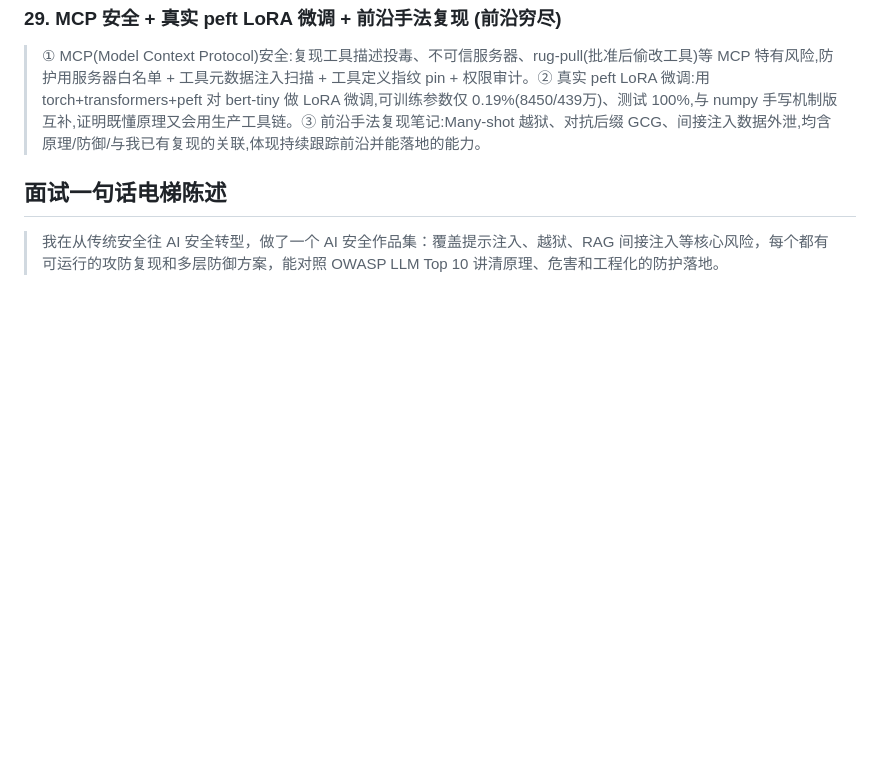
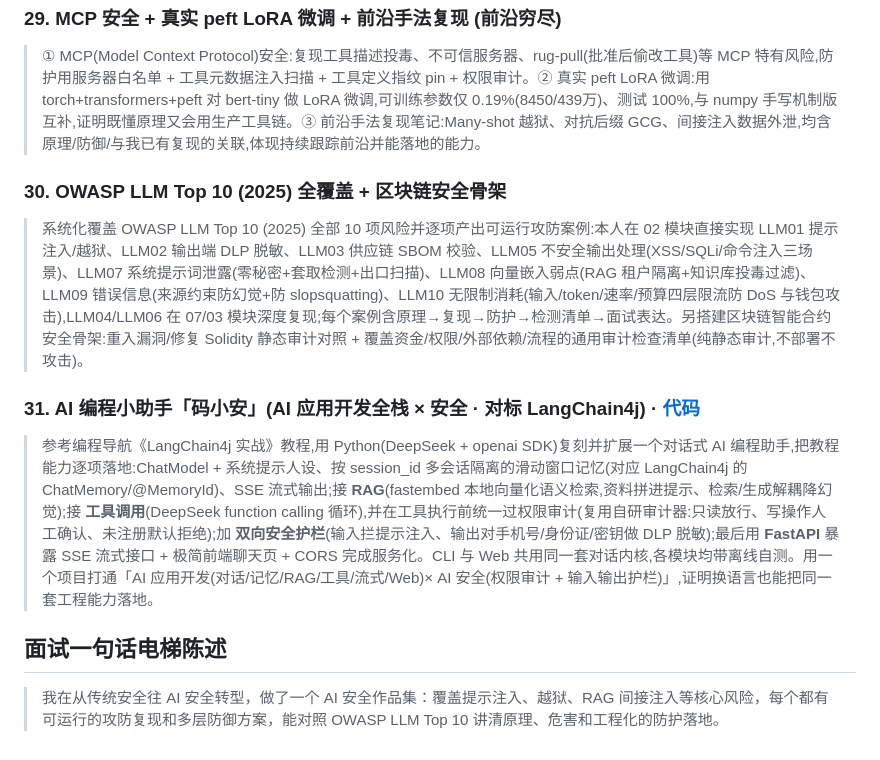
Before and after one commit to Landjun/ai-security-portfolio, a Markdown page: 05-resume-interview/resume-bullets.md, the part around the change. Rendered like a GitHub page; blank space fills up the shorter version.

Commit message:
docs(05): 简历话术新增 #31 AI编程小助手「码小安」(并入 #30 OWASP全覆盖)
#31:对标 LangChain4j 的 Python 全栈复刻(对话/记忆/RAG/工具+审计/护栏/Web SSE),
一条话术打通「AI 应用开发 × AI 安全」。同时并入此前未提交的 #30。

Co-Authored-By: Claude Opus 4.8 <noreply@anthropic.com>

```diff
--- a/05-resume-interview/resume-bullets.md
+++ b/05-resume-interview/resume-bullets.md
@@ -95,6 +95,13 @@
 ### 29. MCP 安全 + 真实 peft LoRA 微调 + 前沿手法复现 (前沿穷尽)
 > ① MCP(Model Context Protocol)安全:复现工具描述投毒、不可信服务器、rug-pull(批准后偷改工具)等 MCP 特有风险,防护用服务器白名单 + 工具元数据注入扫描 + 工具定义指纹 pin + 权限审计。② 真实 peft LoRA 微调:用 torch+transformers+peft 对 bert-tiny 做 LoRA 微调,可训练参数仅 0.19%(8450/439万)、测试 100%,与 numpy 手写机制版互补,证明既懂原理又会用生产工具链。③ 前沿手法复现笔记:Many-shot 越狱、对抗后缀 GCG、间接注入数据外泄,均含原理/防御/与我已有复现的关联,体现持续跟踪前沿并能落地的能力。
 
+### 30. OWASP LLM Top 10 (2025) 全覆盖 + 区块链安全骨架
+> 系统化覆盖 OWASP LLM Top 10 (2025) 全部 10 项风险并逐项产出可运行攻防案例:本人在 02 模块直接实现 LLM01 提示注入/越狱、LLM02 输出端 DLP 脱敏、LLM03 供应链 SBOM 校验、LLM05 不安全输出处理(XSS/SQLi/命令注入三场景)、LLM07 系统提示词泄露(零秘密+套取检测+出口扫描)、LLM08 向量嵌入弱点(RAG 租户隔离+知识库投毒过滤)、LLM09 错误信息(来源约束防幻觉+防 slopsquatting)、LLM10 无限制消耗(输入/token/速率/预算四层限流防 DoS 与钱包攻击),LLM04/LLM06 在 07/03 模块深度复现;每个案例含原理→复现→防护→检测清单→面试表达。另搭建区块链智能合约安全骨架:重入漏洞/修复 Solidity 静态审计对照 + 覆盖资金/权限/外部依赖/流程的通用审计检查清单(纯静态审计,不部署不攻击)。
+
+
+### 31. AI 编程小助手「码小安」(AI 应用开发全栈 × 安全 · 对标 LangChain4j) · [代码](../06-ai-development/ai-coding-helper/)
+> 参考编程导航《LangChain4j 实战》教程,用 Python(DeepSeek + openai SDK)复刻并扩展一个对话式 AI 编程助手,把教程能力逐项落地:ChatModel + 系统提示人设、按 session_id 多会话隔离的滑动窗口记忆(对应 LangChain4j 的 ChatMemory/@MemoryId)、SSE 流式输出;接 **RAG**(fastembed 本地向量化语义检索,资料拼进提示、检索/生成解耦降幻觉);接 **工具调用**(DeepSeek function calling 循环),并在工具执行前统一过权限审计(复用自研审计器:只读放行、写操作人工确认、未注册默认拒绝);加 **双向安全护栏**(输入拦提示注入、输出对手机号/身份证/密钥做 DLP 脱敏);最后用 **FastAPI** 暴露 SSE 流式接口 + 极简前端聊天页 + CORS 完成服务化。CLI 与 Web 共用同一套对话内核,各模块均带离线自测。用一个项目打通「AI 应用开发(对话/记忆/RAG/工具/流式/Web)× AI 安全(权限审计 + 输入输出护栏)」,证明换语言也能把同一套工程能力落地。
+
 ## 面试一句话电梯陈述
 
 > 我在从传统安全往 AI 安全转型，做了一个 AI 安全作品集：覆盖提示注入、越狱、RAG 间接注入等核心风险，每个都有可运行的攻防复现和多层防御方案，能对照 OWASP LLM Top 10 讲清原理、危害和工程化的防护落地。
```
